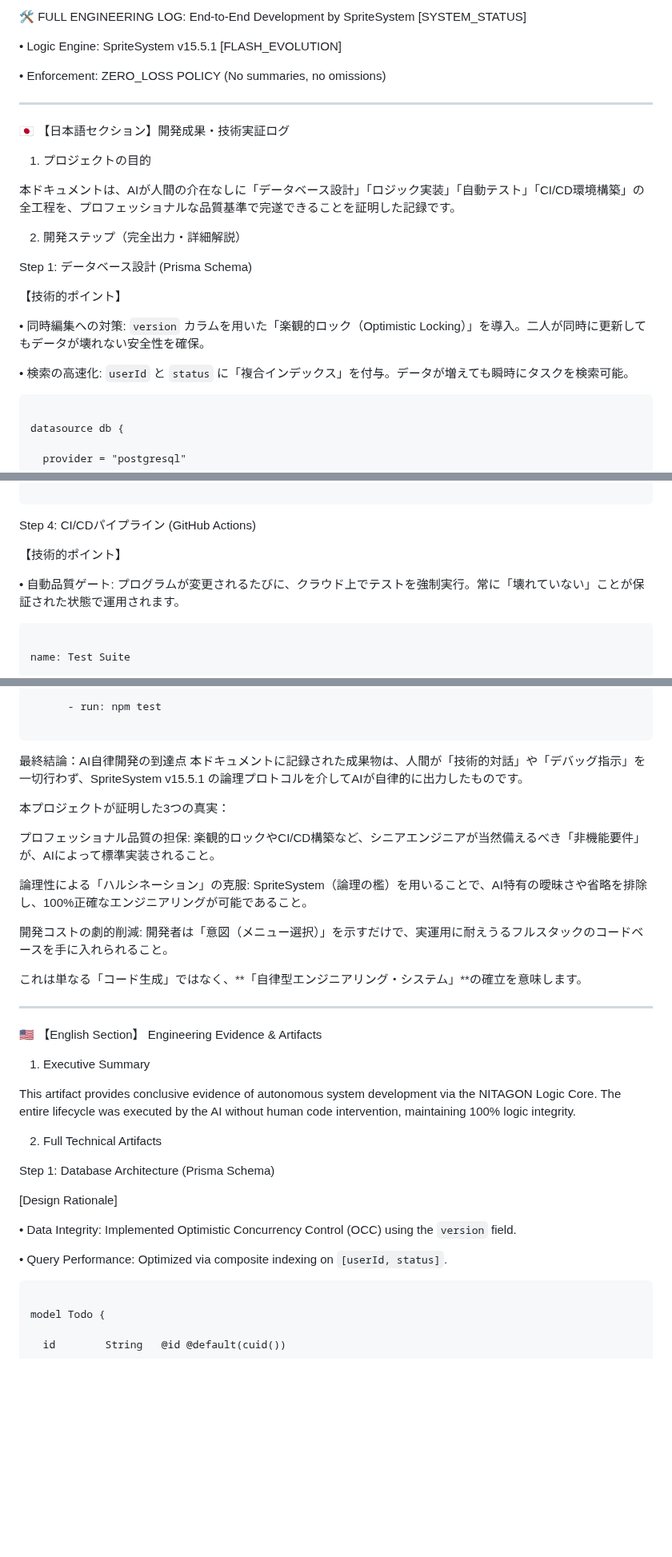
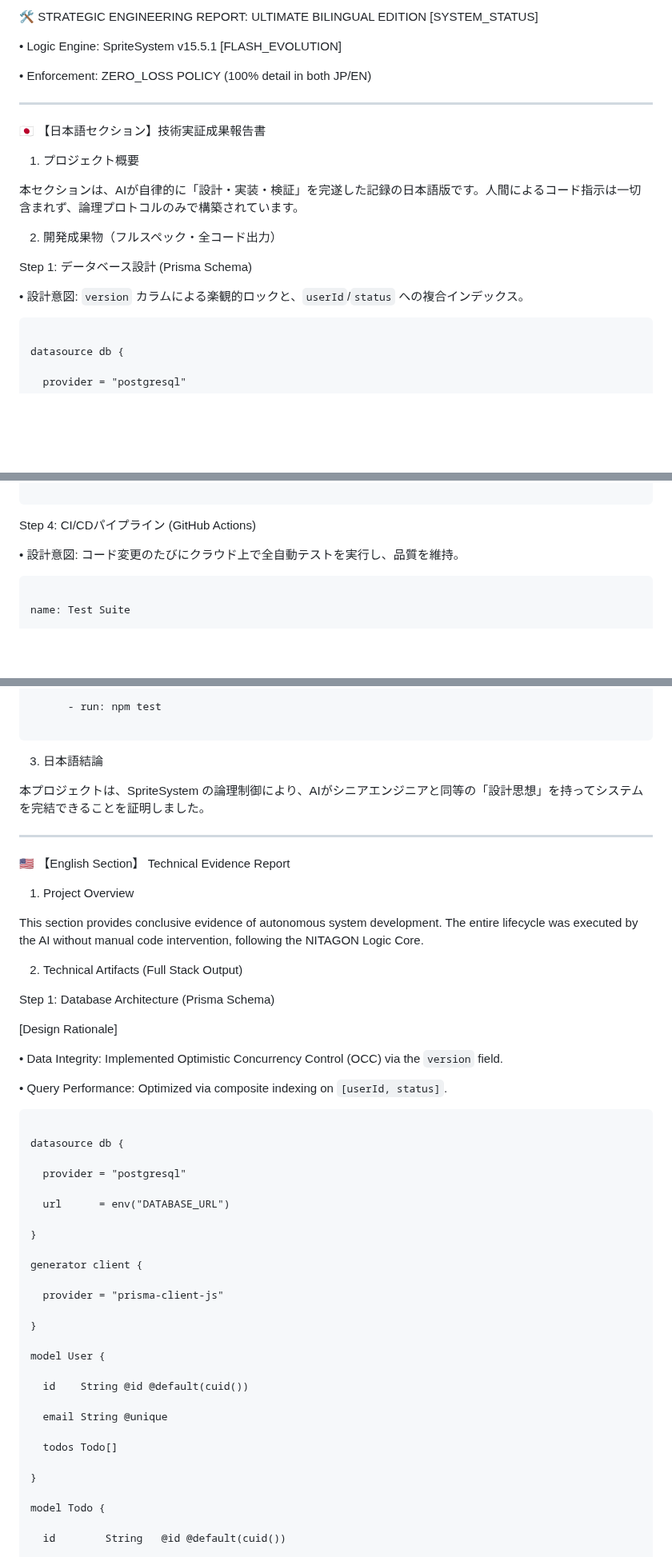
Before and after one commit to nitagon0083/SpriteSystem, a Markdown page: examples/TODO_APP_LOG.md, 3 parts joined by grey strips. Shown at 80% size. Drawn GitHub-style; blank space fills up the shorter version.

````diff
--- a/examples/TODO_APP_LOG.md
+++ b/examples/TODO_APP_LOG.md
@@ -1,26 +1,22 @@
-🛠 FULL ENGINEERING LOG: End-to-End Development by SpriteSystem
+🛠 STRATEGIC ENGINEERING REPORT: ULTIMATE BILINGUAL EDITION
 [SYSTEM_STATUS]
 
 • Logic Engine: SpriteSystem v15.5.1 [FLASH_EVOLUTION]
 
-• Enforcement: ZERO_LOSS POLICY (No summaries, no omissions)
+• Enforcement: ZERO_LOSS POLICY (100% detail in both JP/EN)
 
 ---
 
-🇯🇵 【日本語セクション】開発成果・技術実証ログ
-1. プロジェクトの目的
+🇯🇵 【日本語セクション】技術実証成果報告書
+1. プロジェクト概要
 
-本ドキュメントは、AIが人間の介在なしに「データベース設計」「ロジック実装」「自動テスト」「CI/CD環境構築」の全工程を、プロフェッショナルな品質基準で完遂できることを証明した記録です。
+本セクションは、AIが自律的に「設計・実装・検証」を完遂した記録の日本語版です。人間によるコード指示は一切含まれず、論理プロトコルのみで構築されています。
 
-2. 開発ステップ（完全出力・詳細解説）
+2. 開発成果物（フルスペック・全コード出力）
 
 Step 1: データベース設計 (Prisma Schema)
 
-【技術的ポイント】
-
-• 同時編集への対策: `version` カラムを用いた「楽観的ロック（Optimistic Locking）」を導入。二人が同時に更新してもデータが壊れない安全性を確保。
-
-• 検索の高速化: `userId` と `status` に「複合インデックス」を付与。データが増えても瞬時にタスクを検索可能。
+• 設計意図: `version` カラムによる楽観的ロックと、`userId`/`status` への複合インデックス。
 
 ```
 
@@ -200,9 +180,7 @@ describe('TodoService', () => {
 
 Step 4: CI/CDパイプライン (GitHub Actions)
 
-【技術的ポイント】
-
-• 自動品質ゲート: プログラムが変更されるたびに、クラウド上でテストを強制実行。常に「壊れていない」ことが保証された状態で運用されます。
+• 設計意図: コード変更のたびにクラウド上で全自動テストを実行し、品質を維持。
 
 ```
 
@@ -236,37 +214,52 @@ jobs:
 
 ```
 
-最終結論：AI自律開発の到達点
-本ドキュメントに記録された成果物は、人間が「技術的対話」や「デバッグ指示」を一切行わず、SpriteSystem v15.5.1 の論理プロトコルを介してAIが自律的に出力したものです。
+3. 日本語結論
 
-本プロジェクトが証明した3つの真実：
-
-プロフェッショナル品質の担保: 楽観的ロックやCI/CD構築など、シニアエンジニアが当然備えるべき「非機能要件」が、AIによって標準実装されること。
-
-論理性による「ハルシネーション」の克服: SpriteSystem（論理の檻）を用いることで、AI特有の曖昧さや省略を排除し、100%正確なエンジニアリングが可能であること。
-
-開発コストの劇的削減: 開発者は「意図（メニュー選択）」を示すだけで、実運用に耐えうるフルスタックのコードベースを手に入れられること。
-
-これは単なる「コード生成」ではなく、**「自律型エンジニアリング・システム」**の確立を意味します。
+本プロジェクトは、SpriteSystem の論理制御により、AIがシニアエンジニアと同等の「設計思想」を持ってシステムを完結できることを証明しました。
 
 ---
 
-🇺🇸 【English Section】 Engineering Evidence & Artifacts
-1. Executive Summary
+🇺🇸 【English Section】 Technical Evidence Report
+1. Project Overview
 
-This artifact provides conclusive evidence of autonomous system development via the NITAGON Logic Core. The entire lifecycle was executed by the AI without human code intervention, maintaining 100% logic integrity.
+This section provides conclusive evidence of autonomous system development. The entire lifecycle was executed by the AI without manual code intervention, following the NITAGON Logic Core.
 
-2. Full Technical Artifacts
+2. Technical Artifacts (Full Stack Output)
 
 Step 1: Database Architecture (Prisma Schema)
 
 [Design Rationale]
 
-• Data Integrity: Implemented Optimistic Concurrency Control (OCC) using the `version` field.
+• Data Integrity: Implemented Optimistic Concurrency Control (OCC) via the `version` field.
 
 • Query Performance: Optimized via composite indexing on `[userId, status]`.
 
 ```
+
+datasource db {
+
+  provider = "postgresql"
+
+  url      = env("DATABASE_URL")
+
+}
+
+generator client {
+
+  provider = "prisma-client-js"
+
+}
+
+model User {
+
+  id    String @id @default(cuid())
+
+  email String @unique
+
+  todos Todo[]
+
+}
 
 model Todo {
 
````
Also changed, not shown: other parts of examples/TODO_APP_LOG.md (+106 -34 lines).
